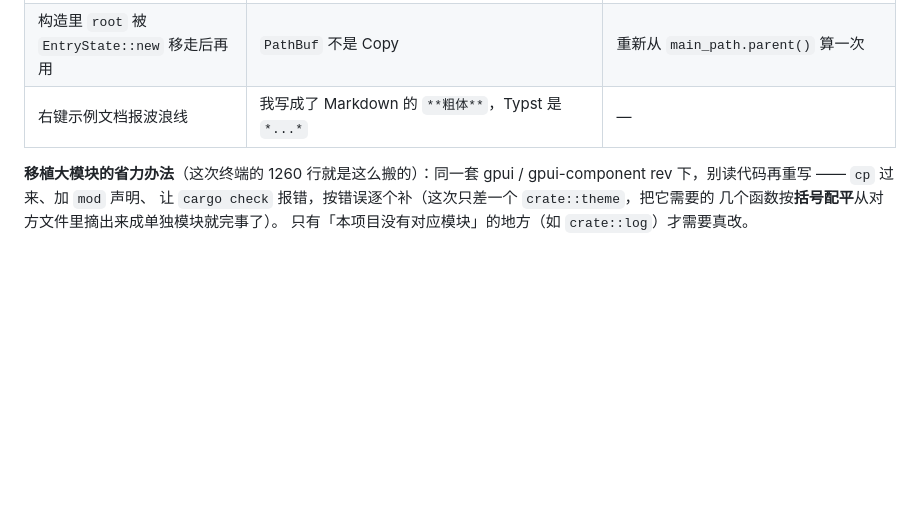
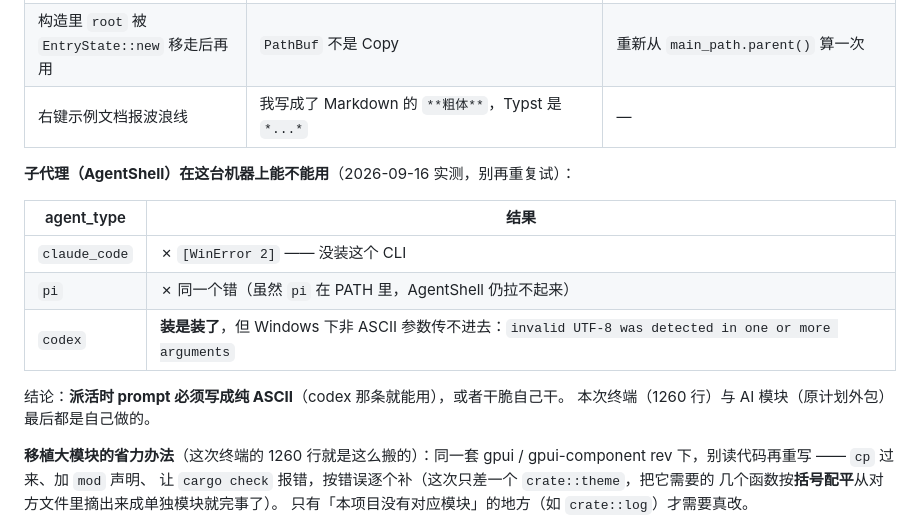
Before and after one commit to deviswu/typst-engine, a Markdown page: docs/NEXT.md, the part around the change. Rendered like a GitHub page; blank space fills up the shorter version.

Commit message:
docs(NEXT): 记清子代理（AgentShell）在本机的失败原因
claude_code / pi 都是 WinError 2（没装）；codex 装了但 Windows 下
非 ASCII 参数传不进去（invalid UTF-8 in one or more arguments）——
所以派活时 prompt 得写纯 ASCII，否则就自己干。

```diff
--- a/docs/NEXT.md
+++ b/docs/NEXT.md
@@ -118,6 +118,17 @@ cargo run --example realtime    # 终端的逐字输入性能数据
 | 构造里 `root` 被 `EntryState::new` 移走后再用 | `PathBuf` 不是 Copy | 重新从 `main_path.parent()` 算一次 |
 | 右键示例文档报波浪线 | 我写成了 Markdown 的 `**粗体**`，Typst 是 `*...*` | — |
 
+**子代理（AgentShell）在这台机器上能不能用**（2026-09-16 实测，别再重复试）：
+
+| agent_type | 结果 |
+|---|---|
+| `claude_code` | ✗ `[WinError 2]` —— 没装这个 CLI |
+| `pi` | ✗ 同一个错（虽然 `pi` 在 PATH 里，AgentShell 仍拉不起来） |
+| `codex` | **装是装了**，但 Windows 下非 ASCII 参数传不进去：`invalid UTF-8 was detected in one or more arguments` |
+
+结论：**派活时 prompt 必须写成纯 ASCII**（codex 那条就能用），或者干脆自己干。
+本次终端（1260 行）与 AI 模块（原计划外包）最后都是自己做的。
+
 **移植大模块的省力办法**（这次终端的 1260 行就是这么搬的）：同一套
 gpui / gpui-component rev 下，别读代码再重写 —— `cp` 过来、加 `mod` 声明、
 让 `cargo check` 报错，按错误逐个补（这次只差一个 `crate::theme`，把它需要的
```
